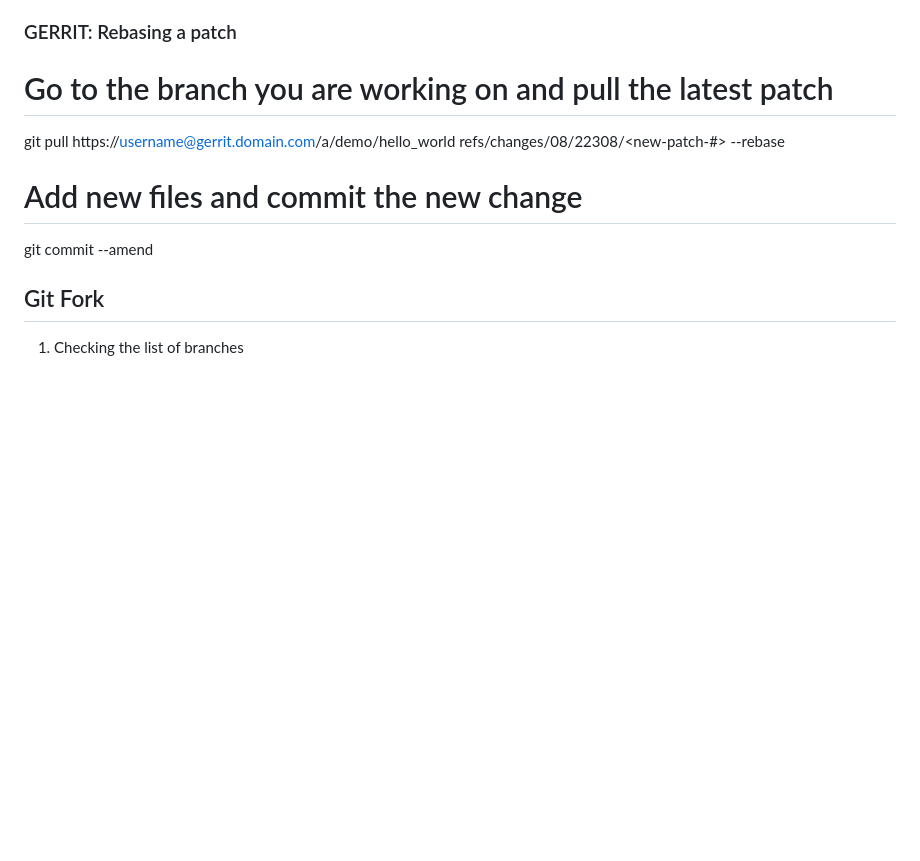
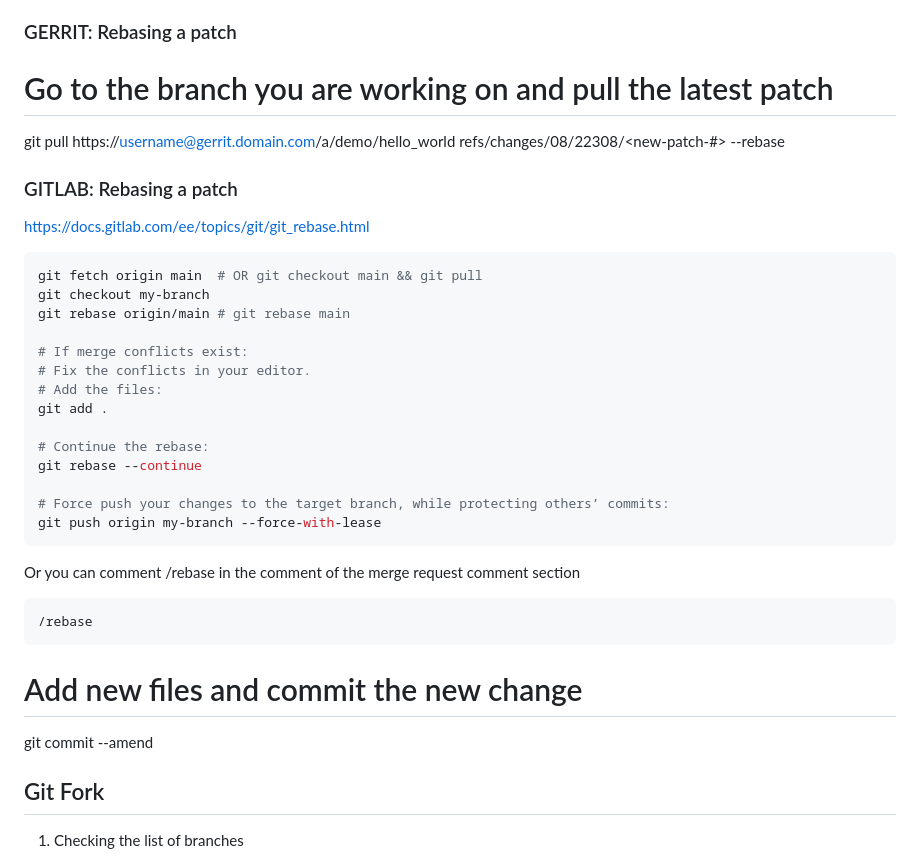
Before and after one commit to jwtanx/Hello-World-Of-Everything, a Markdown page: Git/README.md, the part around the change. Drawn GitHub-style; blank space fills up the shorter version.

Commit message:
040624 - [Git] Gitlab rebase method

````diff
--- a/Git/README.md
+++ b/Git/README.md
@@ -177,9 +177,31 @@ alias.ac !git add -A && git commit -m
 # Go to the branch you are working on and pull the latest patch
 git pull https://username@gerrit.domain.com/a/demo/hello_world refs/changes/08/22308/<new-patch-#> --rebase
 
+### GITLAB: Rebasing a patch
+https://docs.gitlab.com/ee/topics/git/git_rebase.html
+```bash
+git fetch origin main  # OR git checkout main && git pull
+git checkout my-branch
+git rebase origin/main # git rebase main
+
+# If merge conflicts exist:
+# Fix the conflicts in your editor.
+# Add the files:
+git add .
+
+# Continue the rebase:
+git rebase --continue
+
+# Force push your changes to the target branch, while protecting others’ commits:
+git push origin my-branch --force-with-lease
+```
+Or you can comment /rebase in the comment of the merge request comment section
+```
+/rebase
+```
+
 # Add new files and commit the new change
 git commit --amend
-
 
 ## Git Fork
 1. Checking the list of branches
````
